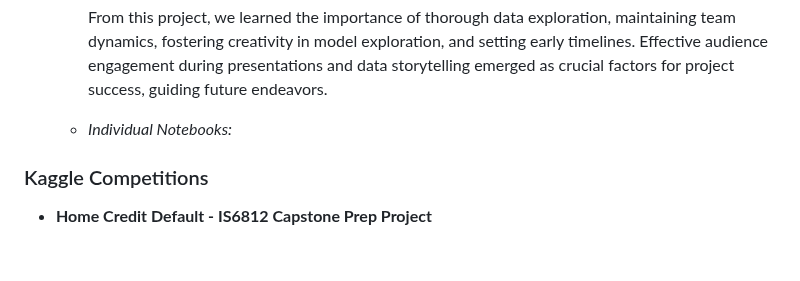
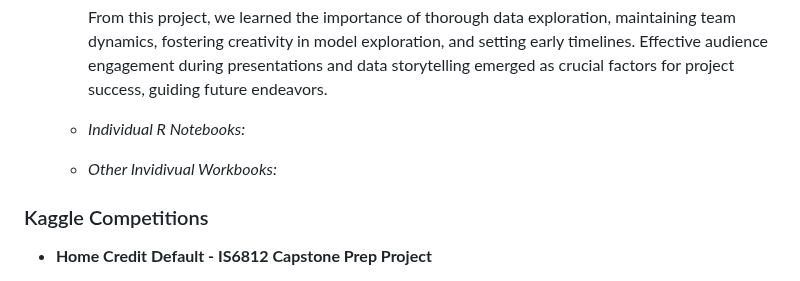
Before and after one commit to the-studious-alpinist/Ian-donaldson-data-science-portfolio, a Markdown page: README.md, the part around the change. Drawn GitHub-style; blank space fills up the shorter version.

```diff
--- a/README.md
+++ b/README.md
@@ -25,7 +25,9 @@ Ian Donaldson's Data Science Portfolio
 
     From this project, we learned the importance of thorough data exploration, maintaining team dynamics, fostering creativity in model exploration, and setting early timelines. Effective audience engagement during presentations and data storytelling emerged as crucial factors for project success, guiding future endeavors.
 
-  + *Individual Notebooks:*
+  + *Individual R Notebooks:*
+
+  + *Other Invidivual Workbooks:*
 
 
 
```
